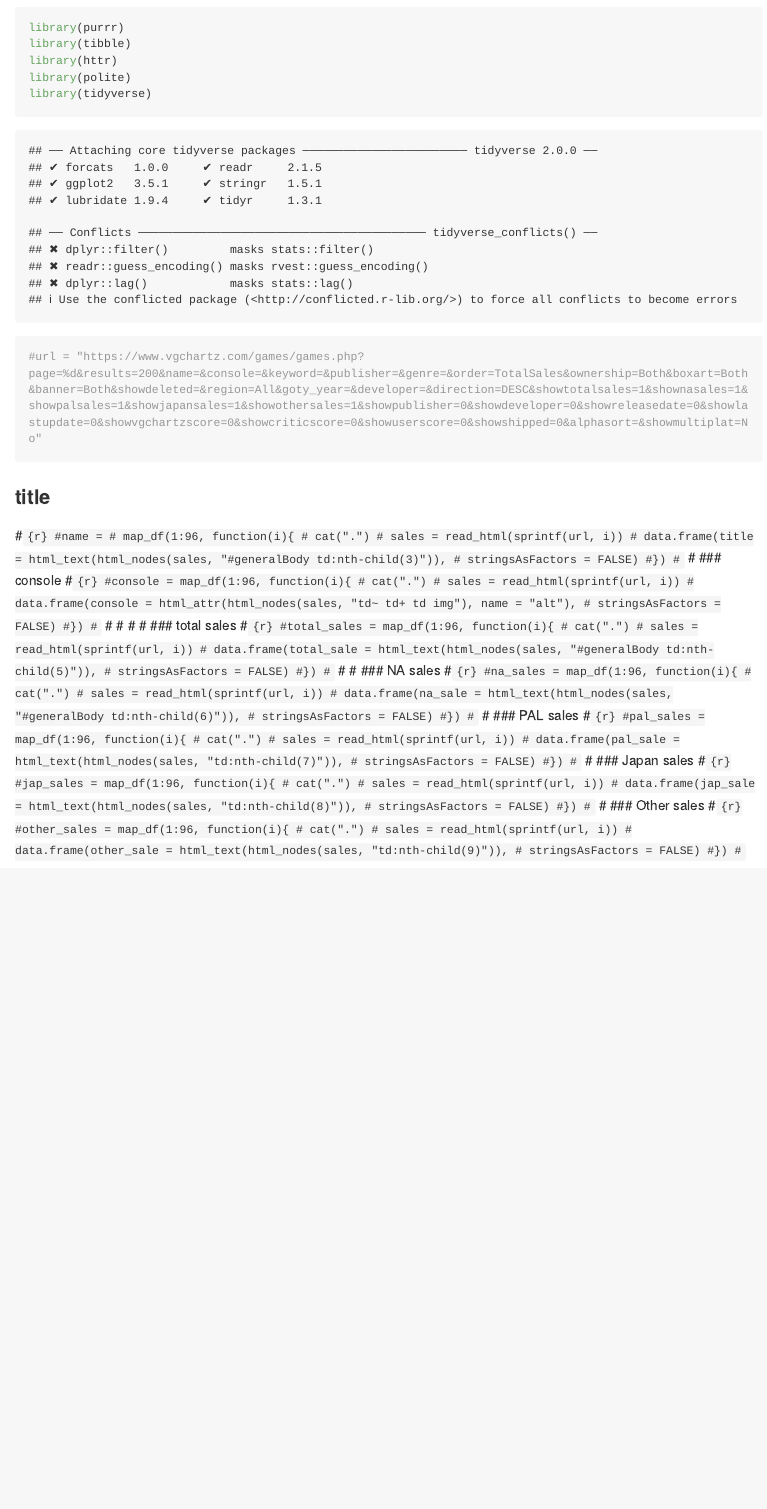
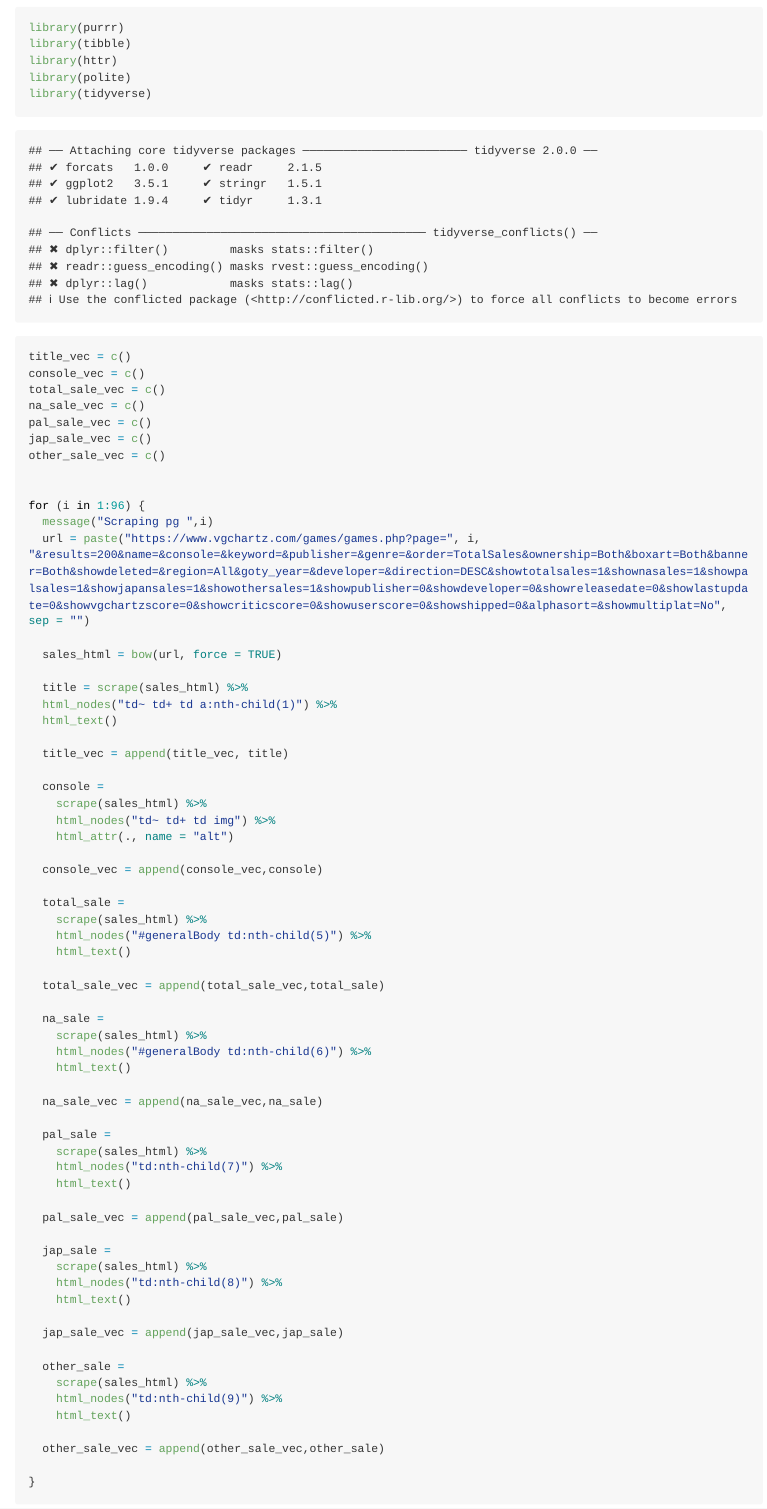
Before and after one commit to fw2260/p8105_final_project, an R Markdown document (sales_game.Rmd): the page in a window 1100 px wide, from 430 px down. Rendered offline with R 4.5, knitr and Pandoc, with nearby package versions; some code elsewhere in the file could not run offline; long lines of code are wrapped.

Commit message:
No major changes

````diff
--- a/sales_game.Rmd
+++ b/sales_game.Rmd
@@ -12,85 +12,6 @@ library(httr)
 library(polite)
 library(tidyverse)
 ```
-
-```{r}
-#url = "https://www.vgchartz.com/games/games.php?page=%d&results=200&name=&console=&keyword=&publisher=&genre=&order=TotalSales&ownership=Both&boxart=Both&banner=Both&showdeleted=&region=All&goty_year=&developer=&direction=DESC&showtotalsales=1&shownasales=1&showpalsales=1&showjapansales=1&showothersales=1&showpublisher=0&showdeveloper=0&showreleasedate=0&showlastupdate=0&showvgchartzscore=0&showcriticscore=0&showuserscore=0&showshipped=0&alphasort=&showmultiplat=No"
-```
-
-### title
-#```{r}
-#name =
-#  map_df(1:96, function(i){
-#    cat(".")
-#    sales = read_html(sprintf(url, i))
-#    data.frame(title = html_text(html_nodes(sales, "#generalBody td:nth-child(3)")),
-#             stringsAsFactors = FALSE)
-#})
-#```
-#
-### console
-#```{r}
-#console = map_df(1:96, function(i){
-#  cat(".")
-#  sales = read_html(sprintf(url, i))
-#  data.frame(console = html_attr(html_nodes(sales, "td~ td+ td img"), name = "alt"),
-#           stringsAsFactors = FALSE)
-#})
-#```
-#
-#
-#
-#
-### total sales
-#```{r}
-#total_sales = map_df(1:96, function(i){
-#  cat(".")
-#  sales = read_html(sprintf(url, i))
-#  data.frame(total_sale = html_text(html_nodes(sales, "#generalBody td:nth-child(5)")),
-#           stringsAsFactors = FALSE)
-#})
-#```
-#
-#
-### NA sales
-#```{r}
-#na_sales = map_df(1:96, function(i){
-#  cat(".")
-#  sales = read_html(sprintf(url, i))
-#  data.frame(na_sale = html_text(html_nodes(sales, "#generalBody td:nth-child(6)")),
-#           stringsAsFactors = FALSE)
-#})
-#```
-#
-### PAL sales
-#```{r}
-#pal_sales = map_df(1:96, function(i){
-#  cat(".")
-#  sales = read_html(sprintf(url, i))
-#  data.frame(pal_sale = html_text(html_nodes(sales, "td:nth-child(7)")),
-#           stringsAsFactors = FALSE)
-#})
-#```
-#
-### Japan sales
-#```{r}
-#jap_sales = map_df(1:96, function(i){
-#  cat(".")
-#  sales = read_html(sprintf(url, i))
-#  data.frame(jap_sale = html_text(html_nodes(sales, "td:nth-child(8)")),
-#           stringsAsFactors = FALSE)
-#})
-#```
-#
-### Other sales
-#```{r}
-#other_sales = map_df(1:96, function(i){
-#  cat(".")
-#  sales = read_html(sprintf(url, i))
-#  data.frame(other_sale = html_text(html_nodes(sales, "td:nth-child(9)")),
-#           stringsAsFactors = FALSE)
-#})
-#```
 
 ```{r}
 
````
